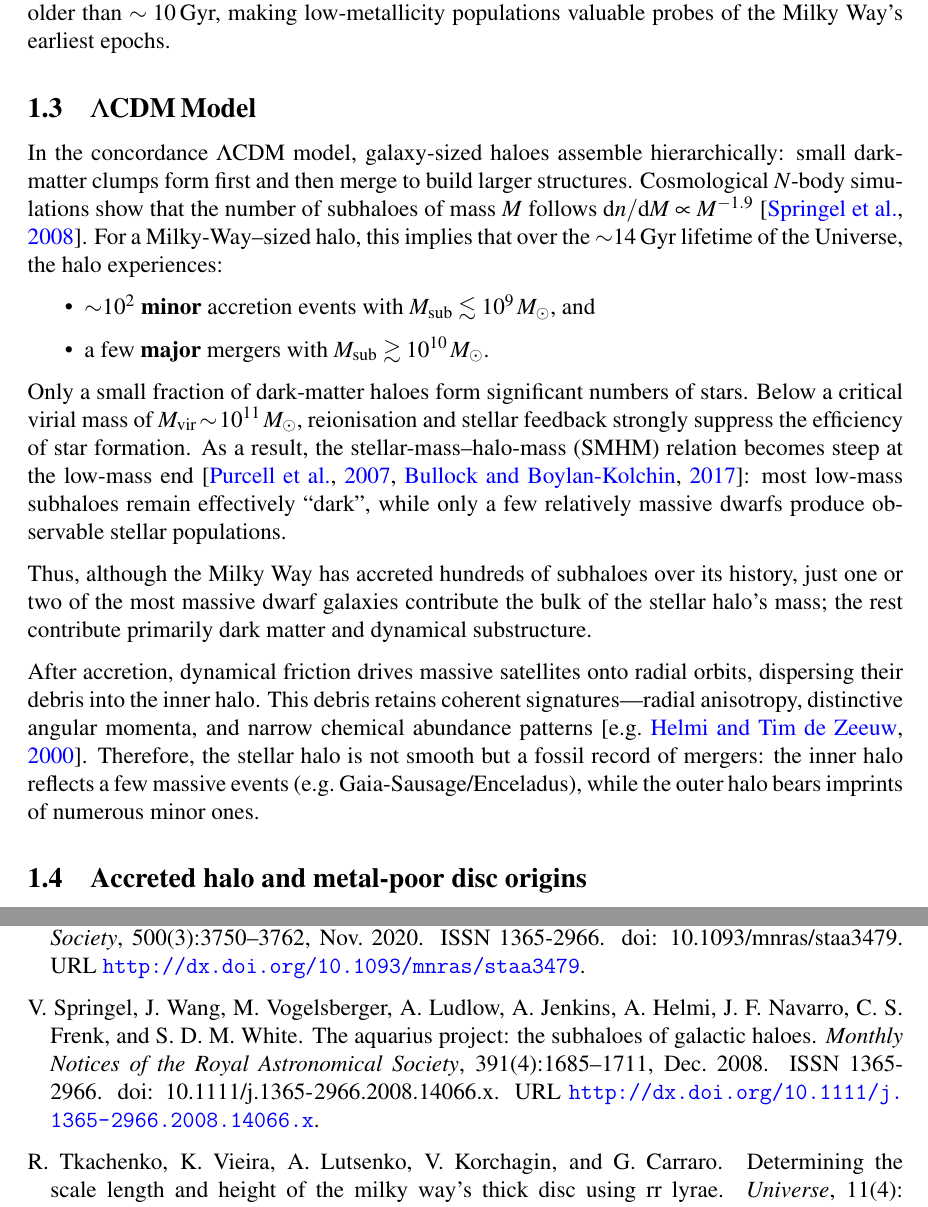
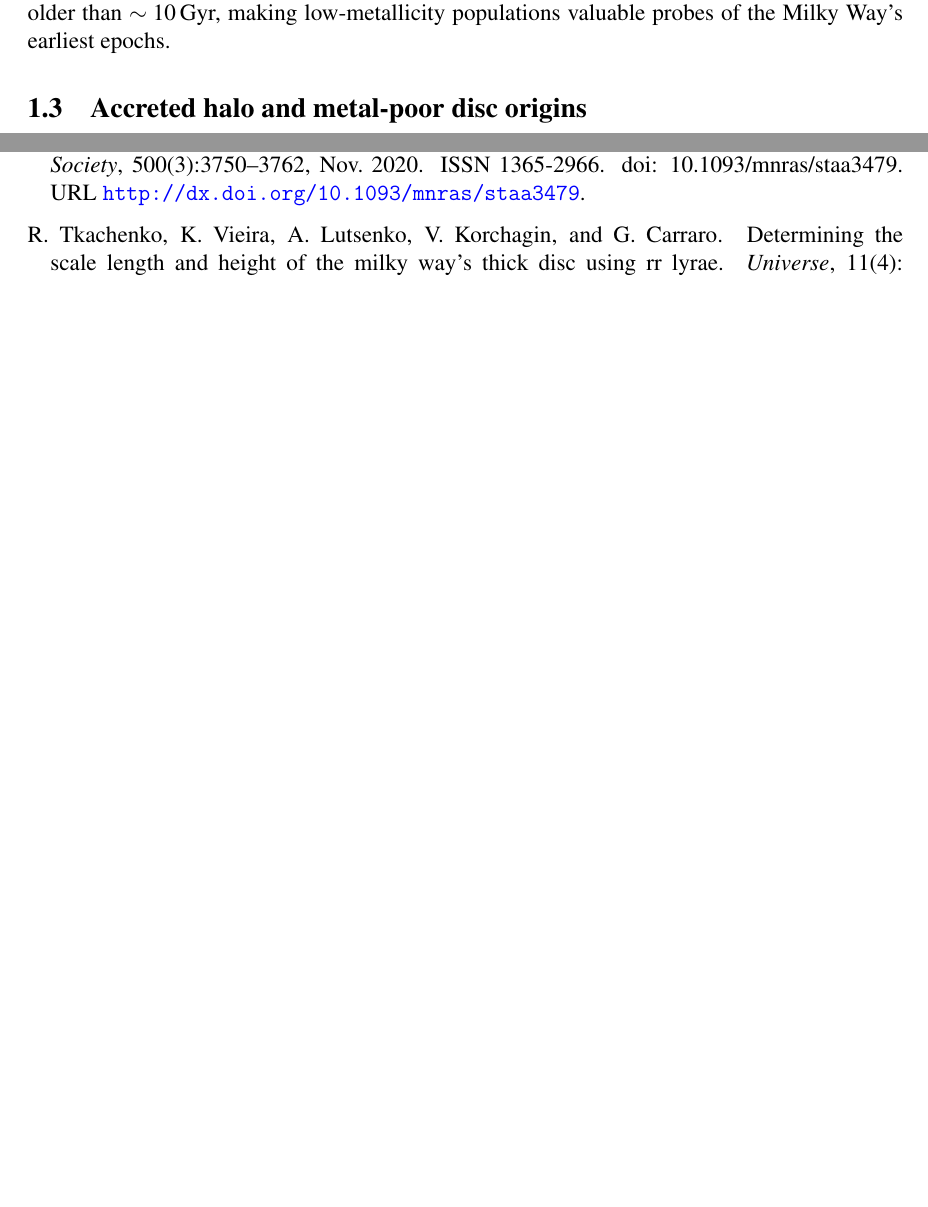
Before and after one commit to raunaq-rai/Disentangling-the-Milky-Way-using-GMM, a LaTeX paper (report/report.tex): two parts of pages 9 and 37 of 38 before the commit and two parts of pages 9 and 37 of 37 after it, joined at a grey line, cut so that both start at the same text, the shorter picture padded with empty space. Compiled offline with pdfLaTeX.

Commit message:
word removal

```diff
--- a/report/report.tex
+++ b/report/report.tex
@@ -178,40 +178,40 @@ probes of the Milky Way’s earliest epochs.
 
 
 %------------------------------------------------------------------
-\subsection{\texorpdfstring{$\Lambda$CDM\,Model}{LambdaCDM Model}}
-
-
-\label{subsec:LCDM_halo}
-
-In the concordance $\Lambda$CDM model, galaxy-sized haloes assemble hierarchically:
-small dark-matter clumps form first and then merge to build larger structures.
-Cosmological $N$-body simulations show that the number of subhaloes of mass $M$ follows
-$\mathrm{d}n/\mathrm{d}M \propto M^{-1.9}$ \citep{Springel2008}.
-For a Milky-Way–sized halo, this implies that over the $\sim$14\,Gyr lifetime of the Universe, the halo experiences:
-\begin{itemize}
-    \item ${\sim}10^{2}$ \textbf{minor} accretion events with $M_{\rm sub}\lesssim10^{9}\,M_\odot$, and
-    \item a few \textbf{major} mergers with $M_{\rm sub}\gtrsim10^{10}\,M_\odot$.
-\end{itemize}
-
-
-Only a small fraction of dark-matter haloes form significant numbers of stars.
-Below a critical virial mass of $M_{\rm vir}\!\sim\!10^{11}\,M_\odot$, reionisation and stellar feedback
-strongly suppress the efficiency of star formation.
-As a result, the stellar-mass–halo-mass (SMHM) relation becomes steep at the low-mass end
-\citep{Purcell2007,BullockBoylanKolchin2017}:
-most low-mass subhaloes remain effectively ``dark'', while only a few relatively massive dwarfs
-produce observable stellar populations.
-
-Thus, although the Milky Way has accreted hundreds of subhaloes over its history,
-just one or two of the most massive dwarf galaxies contribute the bulk of the stellar halo’s mass;
-the rest contribute primarily dark matter and dynamical substructure.
-
-After accretion, dynamical friction drives massive satellites onto radial orbits, dispersing
-their debris into the inner halo. This debris retains coherent signatures—radial anisotropy,
-distinctive angular momenta, and narrow chemical abundance patterns \citep[e.g.][]{HelmiDeZeeuw2000}.
-Therefore, the stellar halo is not smooth but a fossil record of mergers: the inner halo reflects a
-few massive events (e.g.\ Gaia-Sausage/Enceladus), while the outer halo bears imprints of numerous
-minor ones.
+%\subsection{\texorpdfstring{$\Lambda$CDM\,Model}{LambdaCDM Model}}
+
+
+%\label{subsec:LCDM_halo}
+
+%In the concordance $\Lambda$CDM model, galaxy-sized haloes assemble hierarchically:
+%small dark-matter clumps form first and then merge to build larger structures.
+%Cosmological $N$-body simulations show that the number of subhaloes of mass $M$ follows
+%$\mathrm{d}n/\mathrm{d}M \propto M^{-1.9}$ \citep{Springel2008}.
+%For a Milky-Way–sized halo, this implies that over the $\sim$14\,Gyr lifetime of the Universe, the halo experiences:
+%\begin{itemize}
+    %\item ${\sim}10^{2}$ \textbf{minor} accretion events with $M_{\rm sub}\lesssim10^{9}\,M_\odot$, and
+    %\item a few \textbf{major} mergers with $M_{\rm sub}\gtrsim10^{10}\,M_\odot$.
+%\end{itemize}
+
+
+%Only a small fraction of dark-matter haloes form significant numbers of stars.
+%Below a critical virial mass of $M_{\rm vir}\!\sim\!10^{11}\,M_\odot$, reionisation and stellar feedback
+%strongly suppress the efficiency of star formation.
+%As a result, the stellar-mass–halo-mass (SMHM) relation becomes steep at the low-mass end
+%\citep{Purcell2007,BullockBoylanKolchin2017}:
+%most low-mass subhaloes remain effectively ``dark'', while only a few relatively massive dwarfs
+%produce observable stellar populations.
+
+%Thus, although the Milky Way has accreted hundreds of subhaloes over its history,
+%just one or two of the most massive dwarf galaxies contribute the bulk of the stellar halo’s mass;
+%the rest contribute primarily dark matter and dynamical substructure.
+
+%After accretion, dynamical friction drives massive satellites onto radial orbits, dispersing
+%their debris into the inner halo. This debris retains coherent signatures: radial anisotropy,
+%distinctive angular momenta, and narrow chemical abundance patterns \citep[e.g.][]{HelmiDeZeeuw2000}.
+%Therefore, the stellar halo is not smooth but a fossil record of mergers: the inner halo reflects a
+%few massive events (e.g.\ Gaia-Sausage/Enceladus), while the outer halo bears imprints of numerous
+%minor ones.
 
 %------------------------------------------------------------------
 \subsection{Accreted halo and metal-poor disc origins}
```
